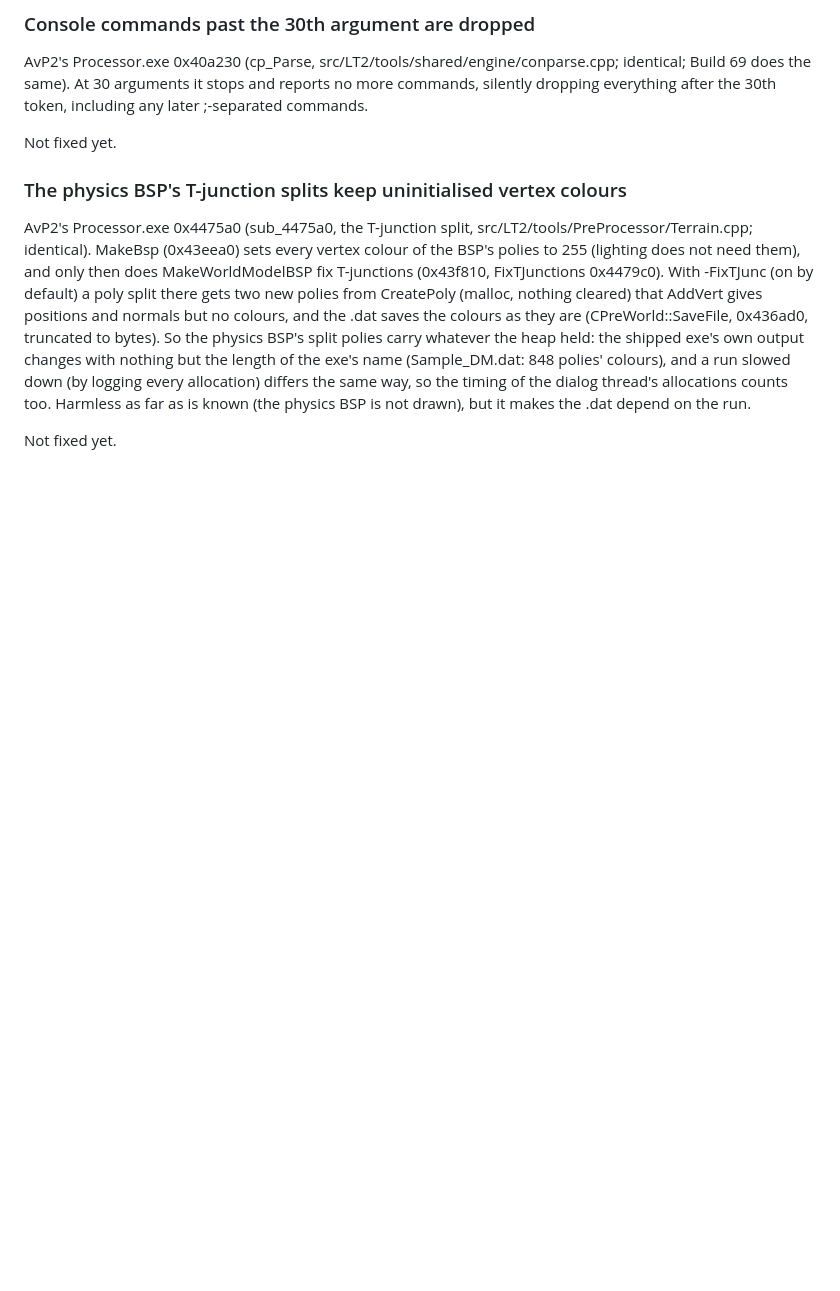
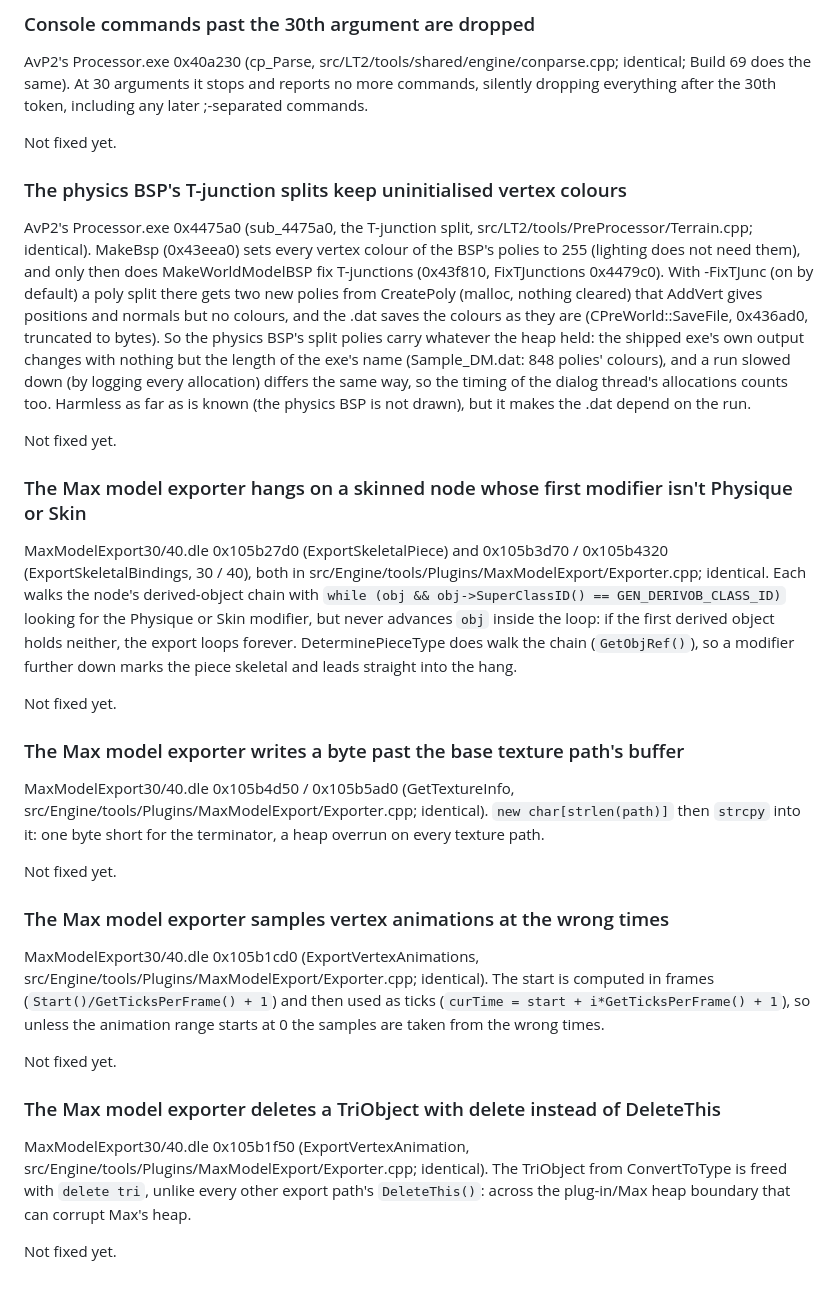
Before and after one commit to nolffan/lithtools, a Markdown page: talon/RETAIL_BUGS.md, the part around the change. GitHub-like rendering; blank space fills up the shorter version.

Commit message:
RETAIL_BUGS: four in the 3ds Max model exporter
Co-Authored-By: Claude Opus 5.5 <noreply@anthropic.com>

```diff
--- a/talon/RETAIL_BUGS.md
+++ b/talon/RETAIL_BUGS.md
@@ -352,3 +352,47 @@ dialog thread's allocations counts too. Harmless as far as is known (the physics
 is not drawn), but it makes the .dat depend on the run.
 
 Not fixed yet.
+
+### The Max model exporter hangs on a skinned node whose first modifier isn't Physique or Skin
+
+MaxModelExport30/40.dle 0x105b27d0 (ExportSkeletalPiece) and 0x105b3d70 /
+0x105b4320 (ExportSkeletalBindings, 30 / 40), both in
+src/Engine/tools/Plugins/MaxModelExport/Exporter.cpp; identical. Each
+walks the node's derived-object chain with `while (obj &&
+obj->SuperClassID() == GEN_DERIVOB_CLASS_ID)` looking for the Physique or
+Skin modifier, but never advances `obj` inside the loop: if the first
+derived object holds neither, the export loops forever. DeterminePieceType
+does walk the chain (`GetObjRef()`), so a modifier further down marks the
+piece skeletal and leads straight into the hang.
+
+Not fixed yet.
+
+### The Max model exporter writes a byte past the base texture path's buffer
+
+MaxModelExport30/40.dle 0x105b4d50 / 0x105b5ad0 (GetTextureInfo,
+src/Engine/tools/Plugins/MaxModelExport/Exporter.cpp; identical).
+`new char[strlen(path)]` then `strcpy` into it: one byte short for the
+terminator, a heap overrun on every texture path.
+
+Not fixed yet.
+
+### The Max model exporter samples vertex animations at the wrong times
+
+MaxModelExport30/40.dle 0x105b1cd0 (ExportVertexAnimations,
+src/Engine/tools/Plugins/MaxModelExport/Exporter.cpp; identical). The
+start is computed in frames (`Start()/GetTicksPerFrame() + 1`) and then
+used as ticks (`curTime = start + i*GetTicksPerFrame() + 1`), so unless
+the animation range starts at 0 the samples are taken from the wrong
+times.
+
+Not fixed yet.
+
+### The Max model exporter deletes a TriObject with delete instead of DeleteThis
+
+MaxModelExport30/40.dle 0x105b1f50 (ExportVertexAnimation,
+src/Engine/tools/Plugins/MaxModelExport/Exporter.cpp; identical). The
+TriObject from ConvertToType is freed with `delete tri`, unlike every
+other export path's `DeleteThis()`: across the plug-in/Max heap boundary
+that can corrupt Max's heap.
+
+Not fixed yet.
```
